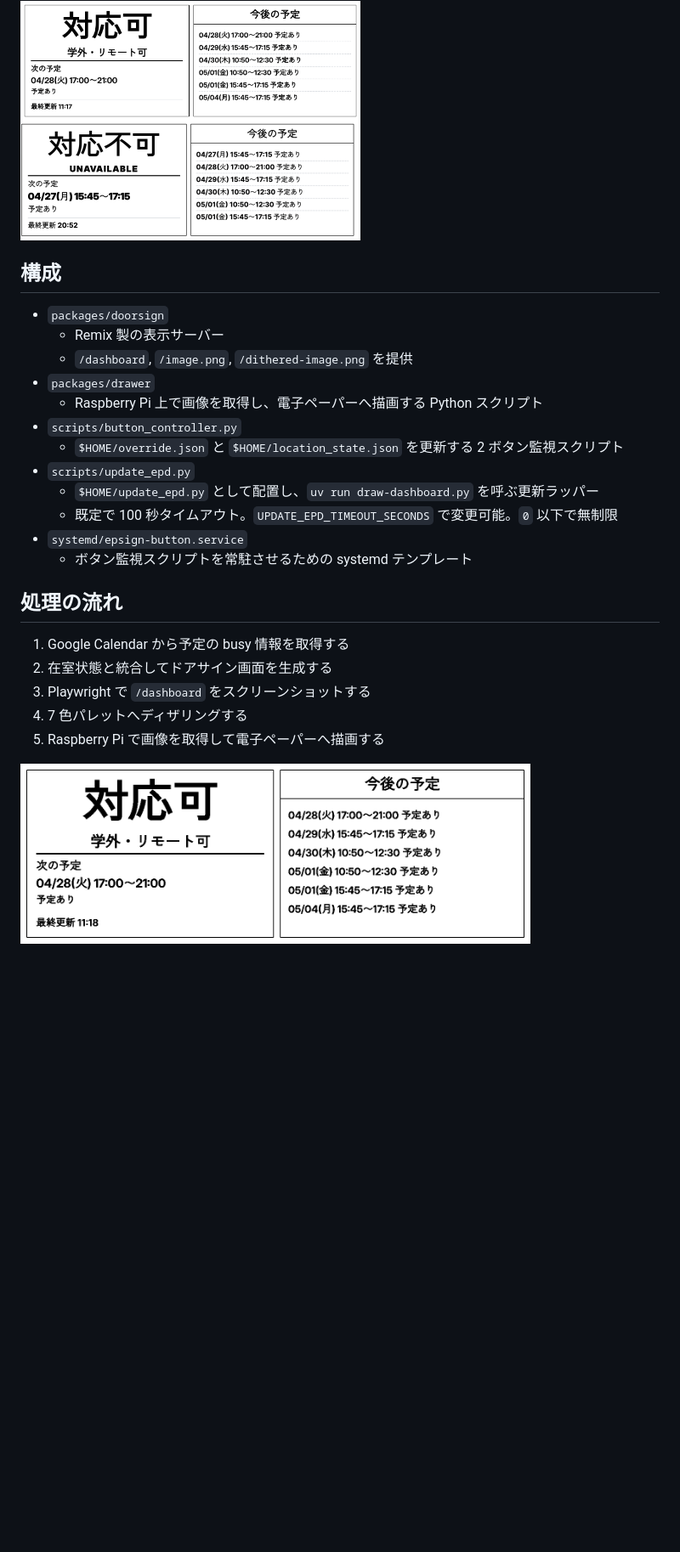
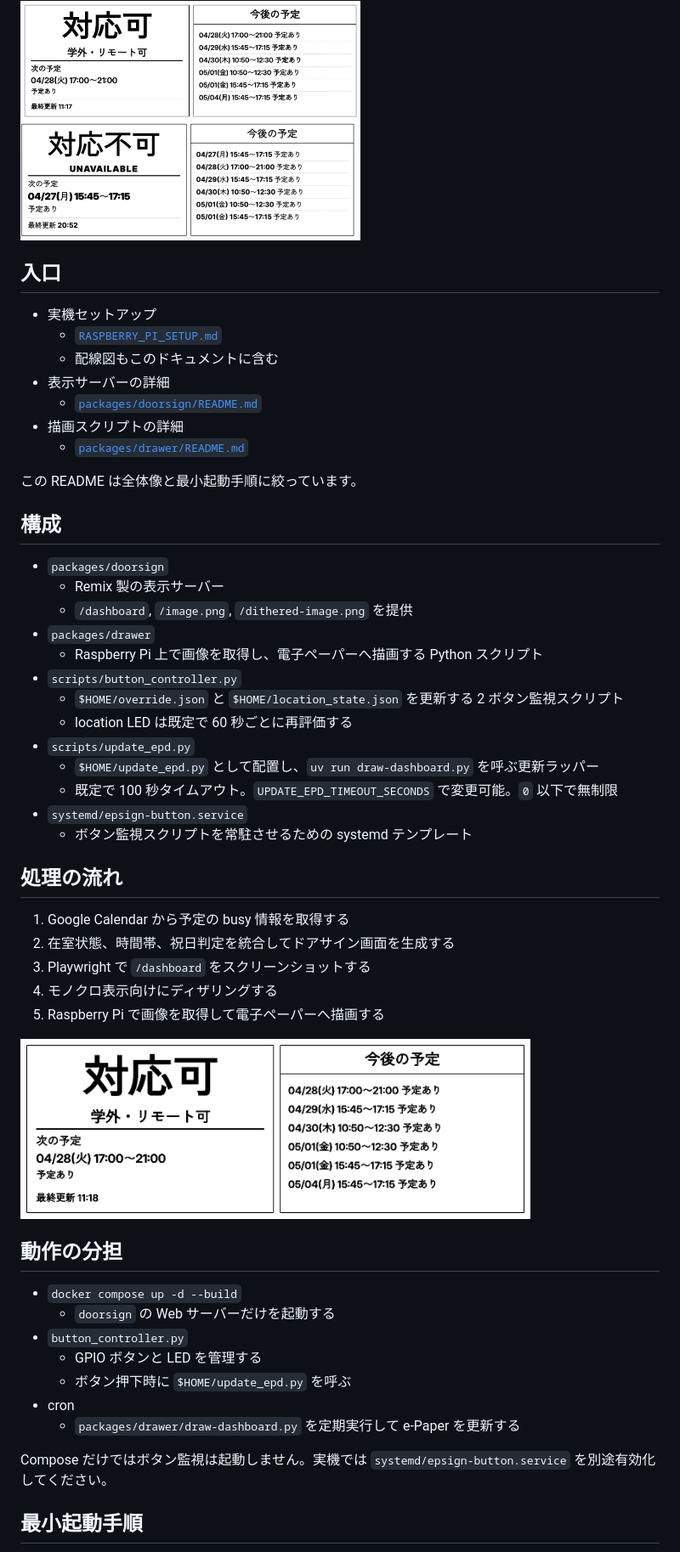
Before and after one commit to mochidai/epsign, a Markdown page: README.md, the part around one of its changes. Shown at 85% size. GitHub-like rendering; blank space fills up the shorter version.

```diff
--- a/README.md
+++ b/README.md
@@ -6,6 +6,18 @@ Raspberry Pi 4 と Waveshare 10.85 inch e-Paper HAT+ を使った電子ペーパ
 
 <img src="img/sample_doorsign.png" width="400">
 <img src="img/ua_sample_doorsign.png" width="400">
+
+## 入口
+
+- 実機セットアップ
+  - [`RASPBERRY_PI_SETUP.md`](./RASPBERRY_PI_SETUP.md)
+  - 配線図もこのドキュメントに含む
+- 表示サーバーの詳細
+  - [`packages/doorsign/README.md`](./packages/doorsign/README.md)
+- 描画スクリプトの詳細
+  - [`packages/drawer/README.md`](./packages/drawer/README.md)
+
+この README は全体像と最小起動手順に絞っています。
 
 ## 構成
 
@@ -16,6 +28,7 @@ Raspberry Pi 4 と Waveshare 10.85 inch e-Paper HAT+ を使った電子ペーパ
   - Raspberry Pi 上で画像を取得し、電子ペーパーへ描画する Python スクリプト
 - `scripts/button_controller.py`
   - `$HOME/override.json` と `$HOME/location_state.json` を更新する 2 ボタン監視スクリプト
+  - location LED は既定で 60 秒ごとに再評価する
 - `scripts/update_epd.py`
   - `$HOME/update_epd.py` として配置し、`uv run draw-dashboard.py` を呼ぶ更新ラッパー
   - 既定で 100 秒タイムアウト。`UPDATE_EPD_TIMEOUT_SECONDS` で変更可能。`0` 以下で無制限
@@ -25,10 +38,24 @@ Raspberry Pi 4 と Waveshare 10.85 inch e-Paper HAT+ を使った電子ペーパ
 ## 処理の流れ
 
 1. Google Calendar から予定の busy 情報を取得する
-2. 在室状態と統合してドアサイン画面を生成する
+2. 在室状態、時間帯、祝日判定を統合してドアサイン画面を生成する
 3. Playwright で `/dashboard` をスクリーンショットする
-4. 7 色パレットへディザリングする
+4. モノクロ表示向けにディザリングする
 5. Raspberry Pi で画像を取得して電子ペーパーへ描画する
 
 <img src="img/dithered-image.png" width="600">
 
+## 動作の分担
+
+- `docker compose up -d --build`
+  - `doorsign` の Web サーバーだけを起動する
+- `button_controller.py`
+  - GPIO ボタンと LED を管理する
+  - ボタン押下時に `$HOME/update_epd.py` を呼ぶ
+- cron
+  - `packages/drawer/draw-dashboard.py` を定期実行して e-Paper を更新する
+
+Compose だけではボタン監視は起動しません。実機では `systemd/epsign-button.service` を別途有効化してください。
+
+## 最小起動手順
+
```
Also changed, not shown: other parts of README.md (+52 -5 lines), RASPBERRY_PI_SETUP.md (+7 -2 lines), packages/doorsign/README.md (+1 -1 lines), img/button_status.jpg (added), img/wiring.jpg (added), 1 other file.
